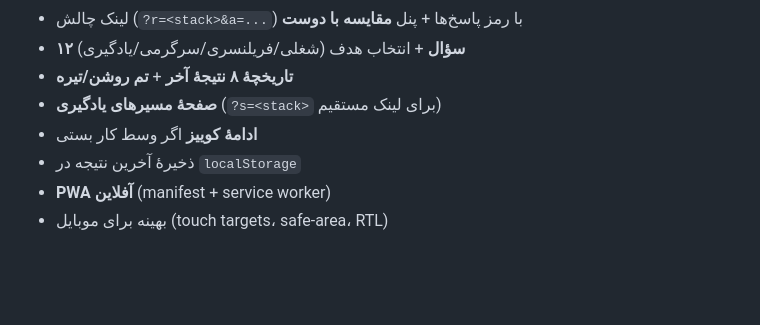
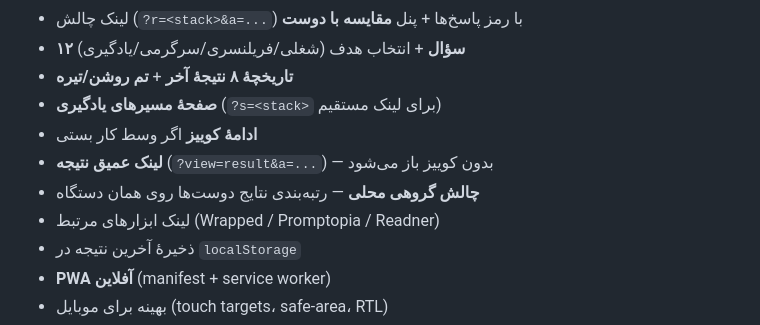
Before and after one commit to mohsen-niksirat/DevCompass, a Markdown page: README.md, the part around the change. Drawn GitHub-style; blank space fills up the shorter version.

Commit message:
docs: document group board and deep result links

```diff
--- a/README.md
+++ b/README.md
@@ -39,6 +39,9 @@ Free quiz: which tech stack should you learn? Get a shareable result card.
 - **تاریخچهٔ ۸ نتیجهٔ آخر** + **تم روشن/تیره**
 - **صفحهٔ مسیرهای یادگیری** (`?s=<stack>` برای لینک مستقیم)
 - **ادامهٔ کوییز** اگر وسط کار بستی
+- **لینک عمیق نتیجه** (`?view=result&a=...`) — بدون کوییز باز می‌شود
+- **چالش گروهی محلی** — رتبه‌بندی نتایج دوست‌ها روی همان دستگاه
+- لینک ابزارهای مرتبط (Wrapped / Promptopia / Readner)
 - ذخیرهٔ آخرین نتیجه در `localStorage`
 - **PWA آفلاین** (manifest + service worker)
 - بهینه برای موبایل (touch targets، safe-area، RTL)
```
